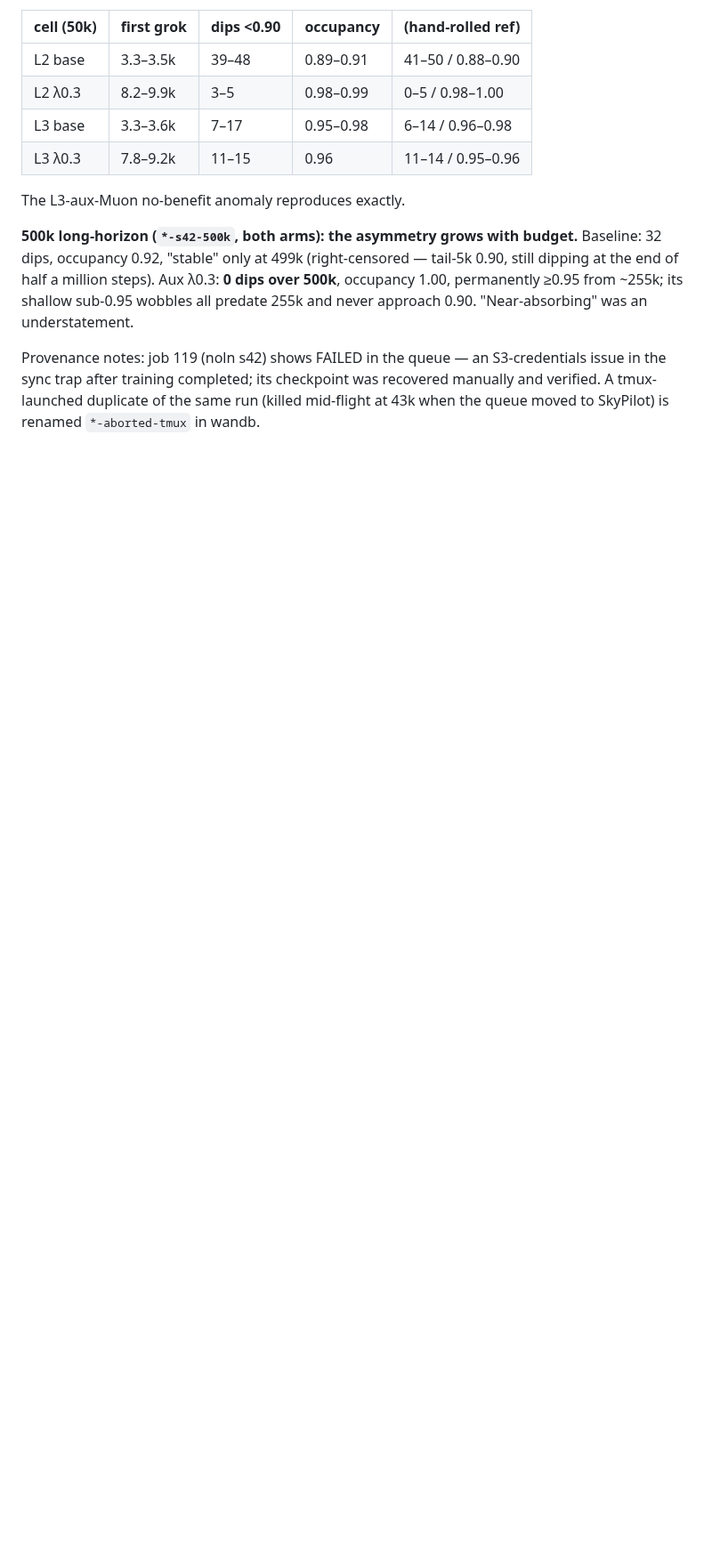
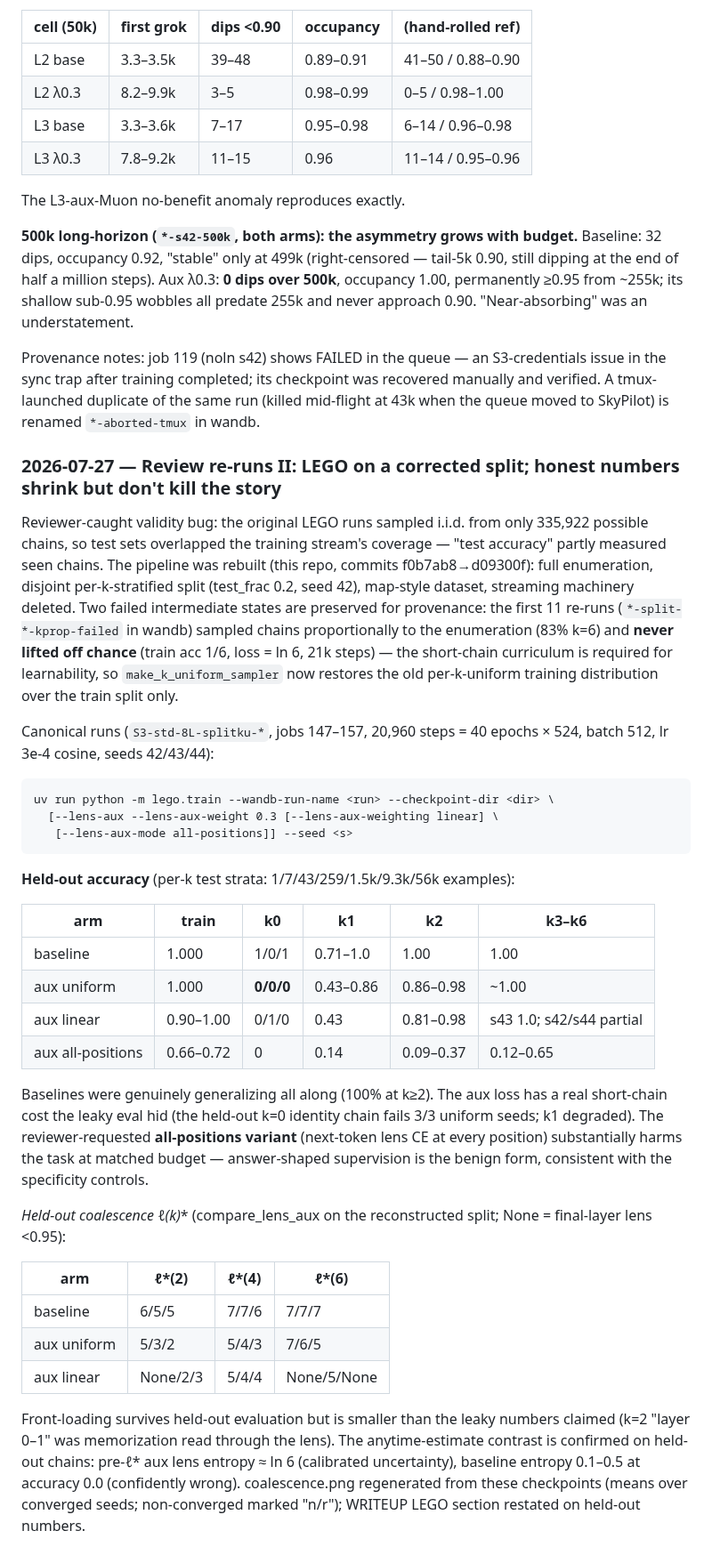
Before and after one commit to brendanlong/lens-loss-grokking-experiment, a Markdown page: RESULTS.md, the part around the change. Shown at 89% size. GitHub-like rendering; blank space fills up the shorter version.

````diff
--- a/RESULTS.md
+++ b/RESULTS.md
@@ -1014,3 +1014,62 @@ S3-credentials issue in the sync trap after training completed; its
 checkpoint was recovered manually and verified. A tmux-launched
 duplicate of the same run (killed mid-flight at 43k when the queue
 moved to SkyPilot) is renamed `*-aborted-tmux` in wandb.
+
+### 2026-07-27 — Review re-runs II: LEGO on a corrected split; honest numbers shrink but don't kill the story
+
+Reviewer-caught validity bug: the original LEGO runs sampled i.i.d.
+from only 335,922 possible chains, so test sets overlapped the training
+stream's coverage — "test accuracy" partly measured seen chains. The
+pipeline was rebuilt (this repo, commits f0b7ab8→d09300f): full
+enumeration, disjoint per-k-stratified split (test_frac 0.2, seed 42),
+map-style dataset, streaming machinery deleted. Two failed intermediate
+states are preserved for provenance: the first 11 re-runs
+(`*-split-*-kprop-failed` in wandb) sampled chains proportionally to
+the enumeration (83% k=6) and **never lifted off chance** (train acc
+1/6, loss = ln 6, 21k steps) — the short-chain curriculum is required
+for learnability, so `make_k_uniform_sampler` now restores the old
+per-k-uniform training distribution over the train split only.
+
+Canonical runs (`S3-std-8L-splitku-*`, jobs 147–157, 20,960 steps =
+40 epochs × 524, batch 512, lr 3e-4 cosine, seeds 42/43/44):
+
+```
+uv run python -m lego.train --wandb-run-name <run> --checkpoint-dir <dir> \
+  [--lens-aux --lens-aux-weight 0.3 [--lens-aux-weighting linear] \
+   [--lens-aux-mode all-positions]] --seed <s>
+```
+
+**Held-out accuracy** (per-k test strata: 1/7/43/259/1.5k/9.3k/56k examples):
+
+| arm | train | k0 | k1 | k2 | k3–k6 |
+|---|---|---|---|---|---|
+| baseline | 1.000 | 1/0/1 | 0.71–1.0 | 1.00 | 1.00 |
+| aux uniform | 1.000 | **0/0/0** | 0.43–0.86 | 0.86–0.98 | ~1.00 |
+| aux linear | 0.90–1.00 | 0/1/0 | 0.43 | 0.81–0.98 | s43 1.0; s42/s44 partial |
+| aux all-positions | 0.66–0.72 | 0 | 0.14 | 0.09–0.37 | 0.12–0.65 |
+
+Baselines were genuinely generalizing all along (100% at k≥2). The aux
+loss has a real short-chain cost the leaky eval hid (the held-out k=0
+identity chain fails 3/3 uniform seeds; k1 degraded). The
+reviewer-requested **all-positions variant** (next-token lens CE at
+every position) substantially harms the task at matched budget —
+answer-shaped supervision is the benign form, consistent with the
+specificity controls.
+
+**Held-out coalescence ℓ*(k)** (compare_lens_aux on the reconstructed
+split; None = final-layer lens <0.95):
+
+| arm | ℓ*(2) | ℓ*(4) | ℓ*(6) |
+|---|---|---|---|
+| baseline | 6/5/5 | 7/7/6 | 7/7/7 |
+| aux uniform | 5/3/2 | 5/4/3 | 7/6/5 |
+| aux linear | None/2/3 | 5/4/4 | None/5/None |
+
+Front-loading survives held-out evaluation but is smaller than the
+leaky numbers claimed (k=2 "layer 0–1" was memorization read through
+the lens). The anytime-estimate contrast is confirmed on held-out
+chains: pre-ℓ* aux lens entropy ≈ ln 6 (calibrated uncertainty),
+baseline entropy 0.1–0.5 at accuracy 0.0 (confidently wrong).
+coalescence.png regenerated from these checkpoints (means over
+converged seeds; non-converged marked "n/r"); WRITEUP LEGO section
+restated on held-out numbers.
````
Also changed, not shown: WRITEUP.md (+3 -3 lines), figures/coalescence.png, 3 other files.
